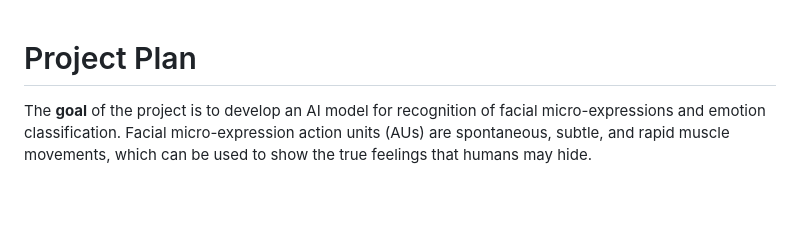
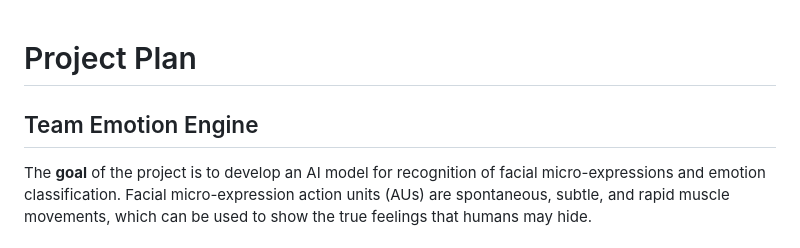
Before and after one commit to littlemicrowave/ME-based-emotion-classifier, a Markdown page: README.md, the part around the change. Drawn GitHub-style; blank space fills up the shorter version.

```diff
--- a/README.md
+++ b/README.md
@@ -1,4 +1,5 @@
 # Project Plan
+## Team Emotion Engine
 
 The **goal** of the project is to develop an AI model for recognition of facial micro-expressions and emotion classification. Facial micro-expression action units (AUs) are spontaneous, subtle, and rapid muscle movements, which can be used to show the true feelings that humans may hide.
 
```
